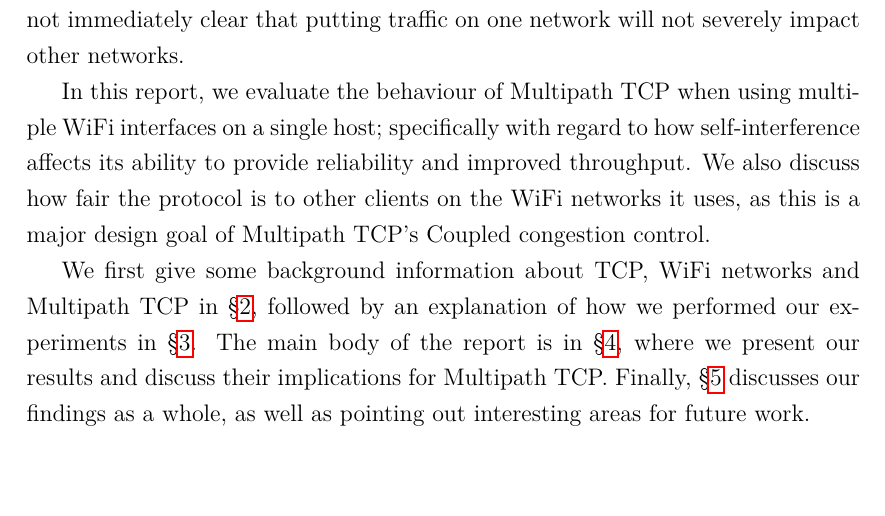
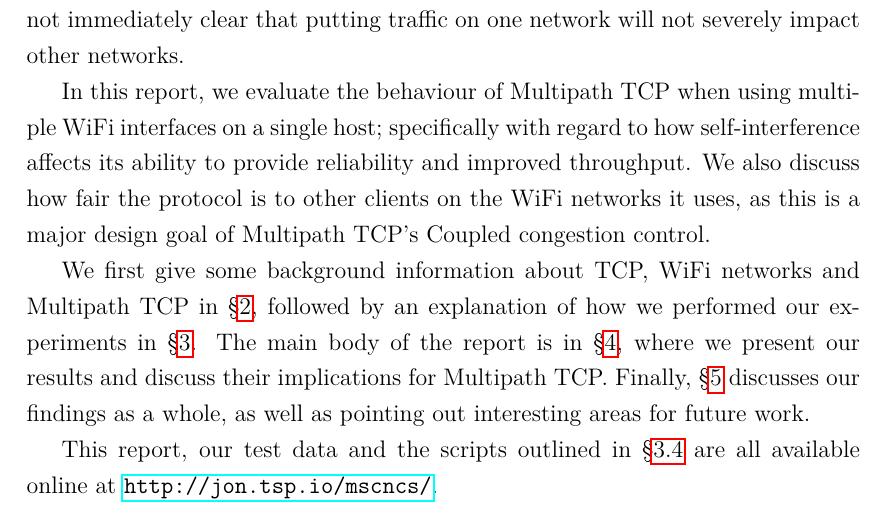
Before and after one commit to jamesbarlow/mptcp, a LaTeX paper (report/report.tex, which reads report/sections/introduction.tex): part of page 3 of 36, cut so that both start at the same text. Compiled offline with pdfLaTeX.

Commit message:
Add reference to online version in intro

```diff
--- a/report/sections/introduction.tex
+++ b/report/sections/introduction.tex
@@ -28,4 +28,7 @@ experiments in \S\ref{sec:met}. The main body of the report is in
 \S\ref{sec:results}, where we present our results and discuss their implications
 for Multipath TCP.\@ Finally, \S\ref{sec:conclusion} discusses our findings as a
 whole, as well as pointing out interesting areas for future work.
+
+This report, our test data and the scripts outlined in \S\ref{sec:met:scripts}
+are all available online at \url{http://jon.tsp.io/mscncs/}.
 % vim:textwidth=80:colorcolumn=80:spell:
```
